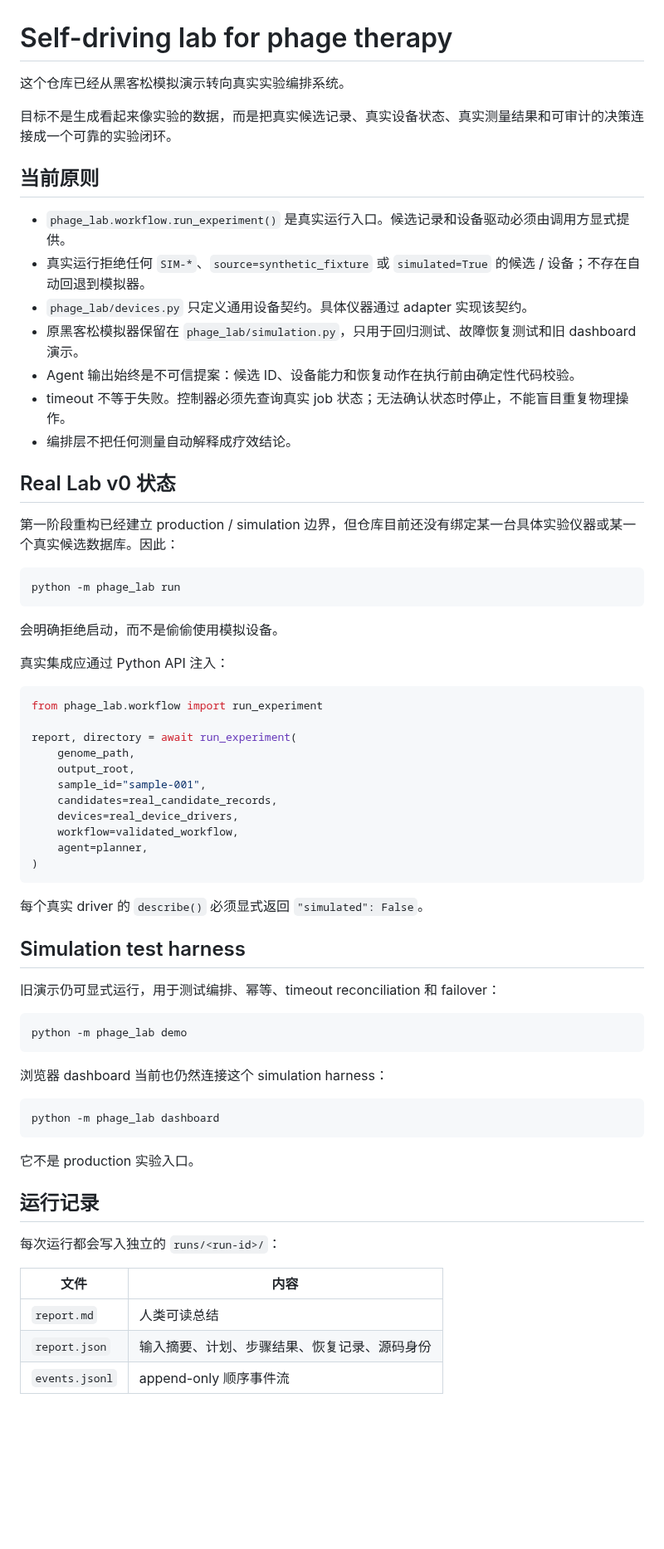
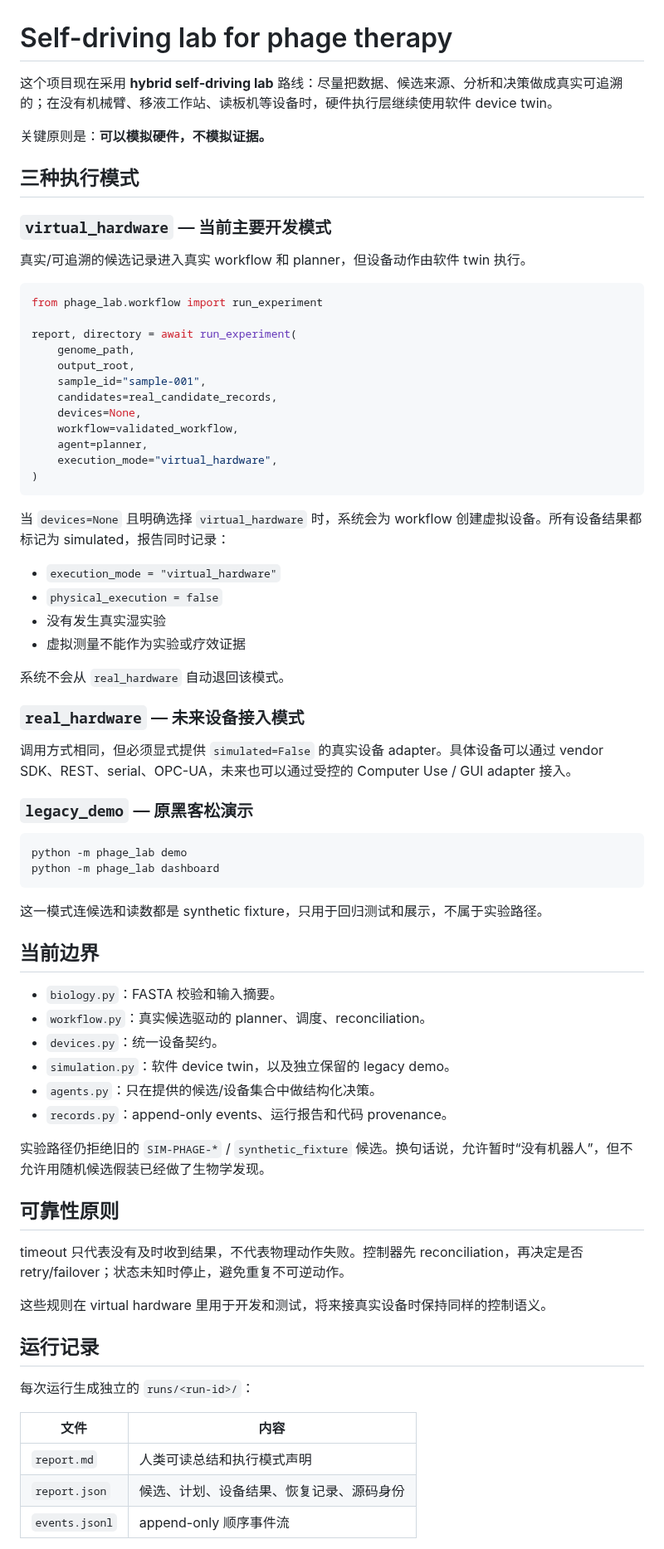
Before and after one commit to edgarcuth-web/self-driving-lab-for-phage-therapy, a Markdown page: README.md, the part around one of its changes. Shown at 83% size. Rendered like a GitHub page; blank space fills up the shorter version.

Commit message:
Describe hybrid real-data virtual-hardware mode

````diff
--- a/README.md
+++ b/README.md
@@ -1,30 +1,14 @@
 # Self-driving lab for phage therapy
 
-这个仓库已经从黑客松模拟演示转向真实实验编排系统。
+这个项目现在采用 **hybrid self-driving lab** 路线：尽量把数据、候选来源、分析和决策做成真实可追溯的；在没有机械臂、移液工作站、读板机等设备时，硬件执行层继续使用软件 device twin。
 
-目标不是生成看起来像实验的数据，而是把真实候选记录、真实设备状态、真实测量结果和可审计的决策连接成一个可靠的实验闭环。
+关键原则是：**可以模拟硬件，不模拟证据。**
 
-## 当前原则
+## 三种执行模式
 
-- `phage_lab.workflow.run_experiment()` 是真实运行入口。候选记录和设备驱动必须由调用方显式提供。
-- 真实运行拒绝任何 `SIM-*`、`source=synthetic_fixture` 或 `simulated=True` 的候选 / 设备；不存在自动回退到模拟器。
-- `phage_lab/devices.py` 只定义通用设备契约。具体仪器通过 adapter 实现该契约。
-- 原黑客松模拟器保留在 `phage_lab/simulation.py`，只用于回归测试、故障恢复测试和旧 dashboard 演示。
-- Agent 输出始终是不可信提案：候选 ID、设备能力和恢复动作在执行前由确定性代码校验。
-- timeout 不等于失败。控制器必须先查询真实 job 状态；无法确认状态时停止，不能盲目重复物理操作。
-- 编排层不把任何测量自动解释成疗效结论。
+### `virtual_hardware` — 当前主要开发模式
 
-## Real Lab v0 状态
-
-第一阶段重构已经建立 production / simulation 边界，但仓库目前还没有绑定某一台具体实验仪器或某一个真实候选数据库。因此：
-
-```bash
-python -m phage_lab run
-```
-
-会明确拒绝启动，而不是偷偷使用模拟设备。
-
-真实集成应通过 Python API 注入：
+真实/可追溯的候选记录进入真实 workflow 和 planner，但设备动作由软件 twin 执行。
 
 ```python
 from phage_lab.workflow import run_experiment
@@ -34,37 +18,59 @@ report, directory = await run_experiment(
     output_root,
     sample_id="sample-001",
     candidates=real_candidate_records,
-    devices=real_device_drivers,
+    devices=None,
     workflow=validated_workflow,
     agent=planner,
+    execution_mode="virtual_hardware",
 )
 ```
 
-每个真实 driver 的 `describe()` 必须显式返回 `"simulated": False`。
+当 `devices=None` 且明确选择 `virtual_hardware` 时，系统会为 workflow 创建虚拟设备。所有设备结果都标记为 simulated，报告同时记录：
 
-## Simulation test harness
+- `execution_mode = "virtual_hardware"`
+- `physical_execution = false`
+- 没有发生真实湿实验
+- 虚拟测量不能作为实验或疗效证据
 
-旧演示仍可显式运行，用于测试编排、幂等、timeout reconciliation 和 failover：
+系统不会从 `real_hardware` 自动退回该模式。
+
+### `real_hardware` — 未来设备接入模式
+
+调用方式相同，但必须显式提供 `simulated=False` 的真实设备 adapter。具体设备可以通过 vendor SDK、REST、serial、OPC-UA，未来也可以通过受控的 Computer Use / GUI adapter 接入。
+
+### `legacy_demo` — 原黑客松演示
 
 ```bash
 python -m phage_lab demo
-```
-
-浏览器 dashboard 当前也仍然连接这个 simulation harness：
-
-```bash
 python -m phage_lab dashboard
 ```
 
-它不是 production 实验入口。
+这一模式连候选和读数都是 synthetic fixture，只用于回归测试和展示，不属于实验路径。
+
+## 当前边界
+
+- `biology.py`：FASTA 校验和输入摘要。
+- `workflow.py`：真实候选驱动的 planner、调度、reconciliation。
+- `devices.py`：统一设备契约。
+- `simulation.py`：软件 device twin，以及独立保留的 legacy demo。
+- `agents.py`：只在提供的候选/设备集合中做结构化决策。
+- `records.py`：append-only events、运行报告和代码 provenance。
+
+实验路径仍拒绝旧的 `SIM-PHAGE-*` / `synthetic_fixture` 候选。换句话说，允许暂时“没有机器人”，但不允许用随机候选假装已经做了生物学发现。
+
+## 可靠性原则
+
+timeout 只代表没有及时收到结果，不代表物理动作失败。控制器先 reconciliation，再决定是否 retry/failover；状态未知时停止，避免重复不可逆动作。
+
+这些规则在 virtual hardware 里用于开发和测试，将来接真实设备时保持同样的控制语义。
 
 ## 运行记录
 
-每次运行都会写入独立的 `runs/<run-id>/`：
+每次运行生成独立的 `runs/<run-id>/`：
 
 | 文件 | 内容 |
 |---|---|
-| `report.md` | 人类可读总结 |
-| `report.json` | 输入摘要、计划、步骤结果、恢复记录、源码身份 |
+| `report.md` | 人类可读总结和执行模式声明 |
+| `report.json` | 候选、计划、设备结果、恢复记录、源码身份 |
 | `events.jsonl` | append-only 顺序事件流 |
 
````
Also changed, not shown: other parts of README.md (+8 -9 lines).
